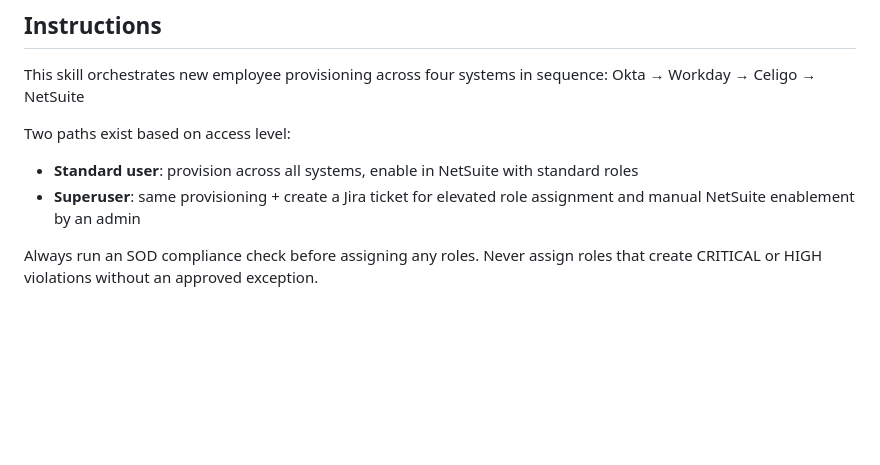
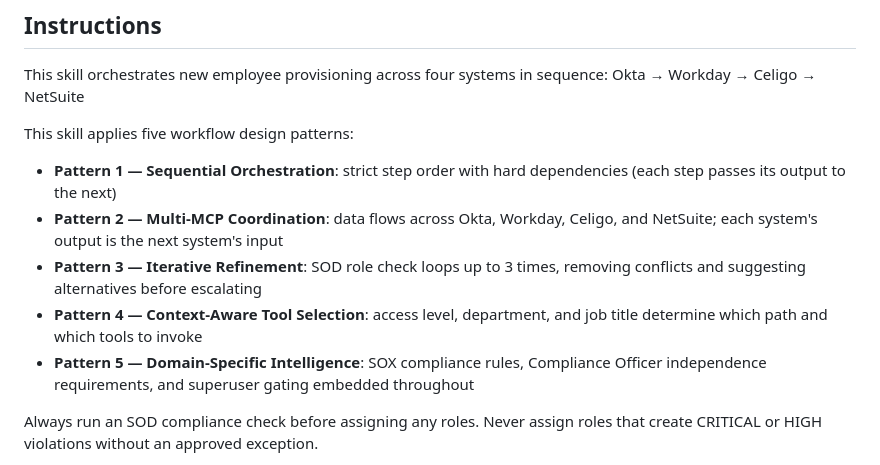
Before and after one commit to prsaha/compliance-agent, a Markdown page: skills/employee-onboarding/SKILL.md, the part around one of its changes. Rendered like a GitHub page; blank space fills up the shorter version.

```diff
--- a/skills/employee-onboarding/SKILL.md
+++ b/skills/employee-onboarding/SKILL.md
@@ -14,9 +14,12 @@ metadata:
 This skill orchestrates new employee provisioning across four systems in sequence:
 Okta → Workday → Celigo → NetSuite
 
-Two paths exist based on access level:
-- **Standard user**: provision across all systems, enable in NetSuite with standard roles
-- **Superuser**: same provisioning + create a Jira ticket for elevated role assignment and manual NetSuite enablement by an admin
+This skill applies five workflow design patterns:
+- **Pattern 1 — Sequential Orchestration**: strict step order with hard dependencies (each step passes its output to the next)
+- **Pattern 2 — Multi-MCP Coordination**: data flows across Okta, Workday, Celigo, and NetSuite; each system's output is the next system's input
+- **Pattern 3 — Iterative Refinement**: SOD role check loops up to 3 times, removing conflicts and suggesting alternatives before escalating
+- **Pattern 4 — Context-Aware Tool Selection**: access level, department, and job title determine which path and which tools to invoke
+- **Pattern 5 — Domain-Specific Intelligence**: SOX compliance rules, Compliance Officer independence requirements, and superuser gating embedded throughout
 
 Always run an SOD compliance check before assigning any roles. Never assign roles that create
 CRITICAL or HIGH violations without an approved exception.
```
Also changed, not shown: other parts of skills/employee-onboarding/SKILL.md (+55 -6 lines).
